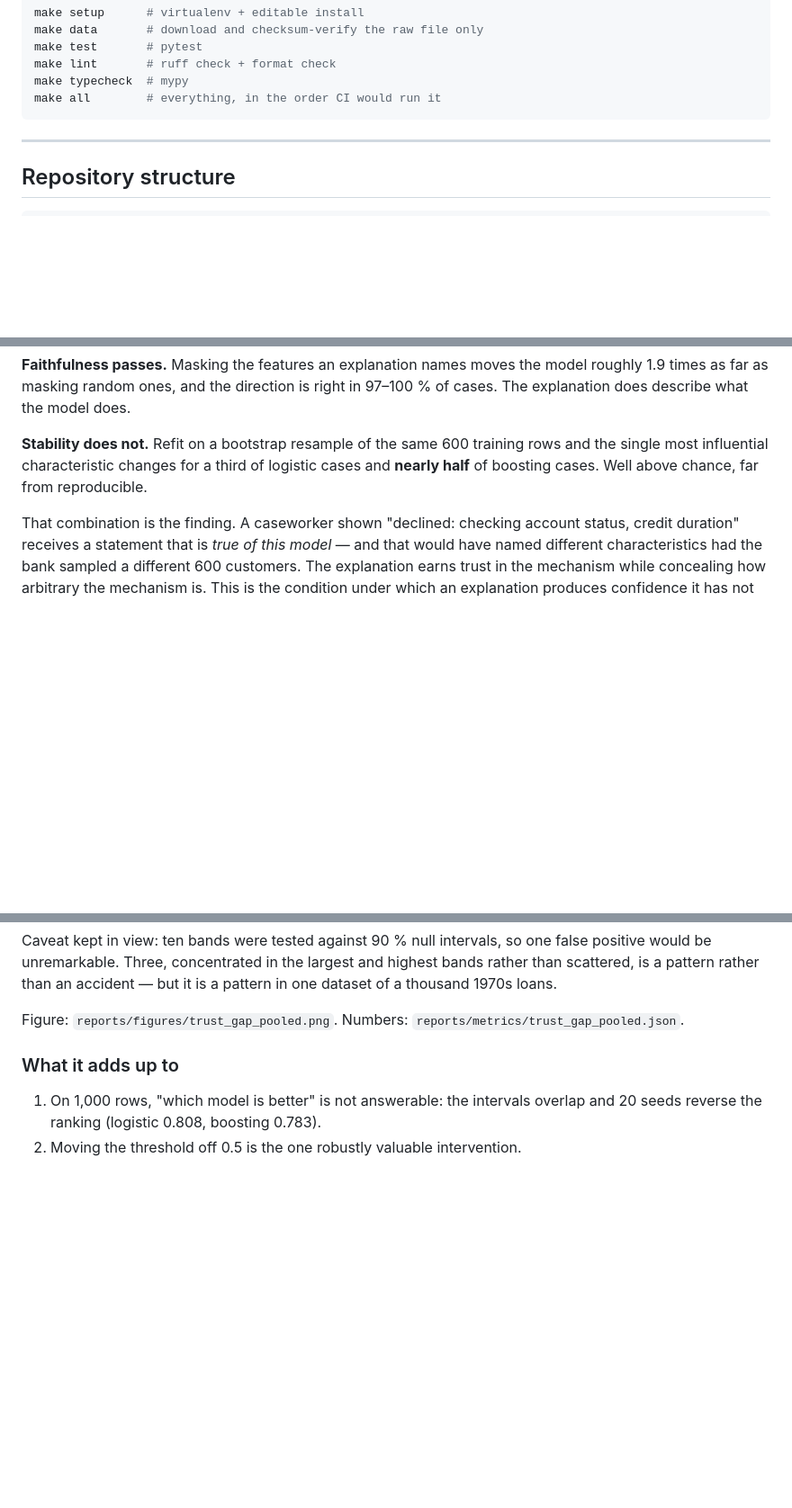
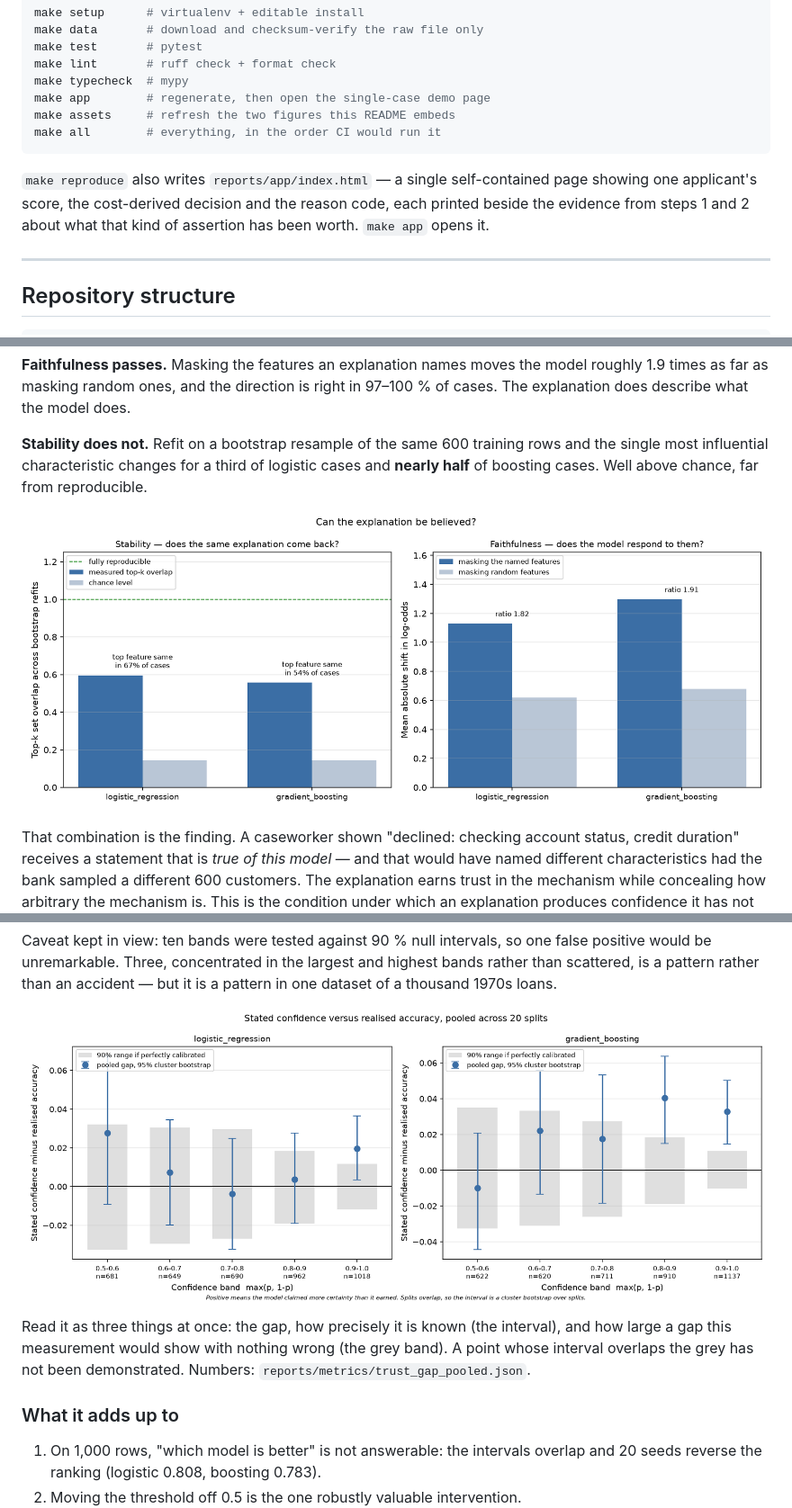
Before and after one commit to Jannes96/credit-confidence-gap, a Markdown page: README.md, 3 parts joined by grey strips. Shown at 90% size. Drawn GitHub-style; pictures changed too: docs/assets/explanation_checks.png (added), docs/assets/trust_gap_pooled.png (added); blank space fills up the shorter version.

Commit message:
extented README via vis + added boot seq

````diff
--- a/README.md
+++ b/README.md
@@ -153,8 +153,15 @@ make data       # download and checksum-verify the raw file only
 make test       # pytest
 make lint       # ruff check + format check
 make typecheck  # mypy
+make app        # regenerate, then open the single-case demo page
+make assets     # refresh the two figures this README embeds
 make all        # everything, in the order CI would run it
 ```
+
+`make reproduce` also writes `reports/app/index.html` — a single self-contained
+page showing one applicant's score, the cost-derived decision and the reason
+code, each printed beside the evidence from steps 1 and 2 about what that kind
+of assertion has been worth. `make app` opens it.
 
 ---
 
@@ -358,6 +365,11 @@ rows and the single most influential characteristic changes for a third of
 logistic cases and **nearly half** of boosting cases. Well above chance, far
 from reproducible.
 
+![Left: how often the same characteristics come back when the model is refit on
+a resample, against the overlap two random picks would give. Right: how far
+masking the named characteristics moves the model, against masking random
+ones.](docs/assets/explanation_checks.png)
+
 That combination is the finding. A caseworker shown "declined: checking
 account status, credit duration" receives a statement that is *true of this
 model* — and that would have named different characteristics had the bank
@@ -402,8 +414,15 @@ false positive would be unremarkable. Three, concentrated in the largest and
 highest bands rather than scattered, is a pattern rather than an accident —
 but it is a pattern in one dataset of a thousand 1970s loans.
 
-Figure: `reports/figures/trust_gap_pooled.png`. Numbers:
-`reports/metrics/trust_gap_pooled.json`.
+![Stated confidence against realised accuracy, pooled across 20 splits. The grey
+band is the range a perfectly calibrated model would produce at that sample
+size; it narrows as the bands grow. Only the high-confidence points sit outside
+it.](docs/assets/trust_gap_pooled.png)
+
+Read it as three things at once: the gap, how precisely it is known (the
+interval), and how large a gap this measurement would show with nothing wrong
+(the grey band). A point whose interval overlaps the grey has not been
+demonstrated. Numbers: `reports/metrics/trust_gap_pooled.json`.
 
 ### What it adds up to
 
````
Also changed, not shown: 6 other files.
